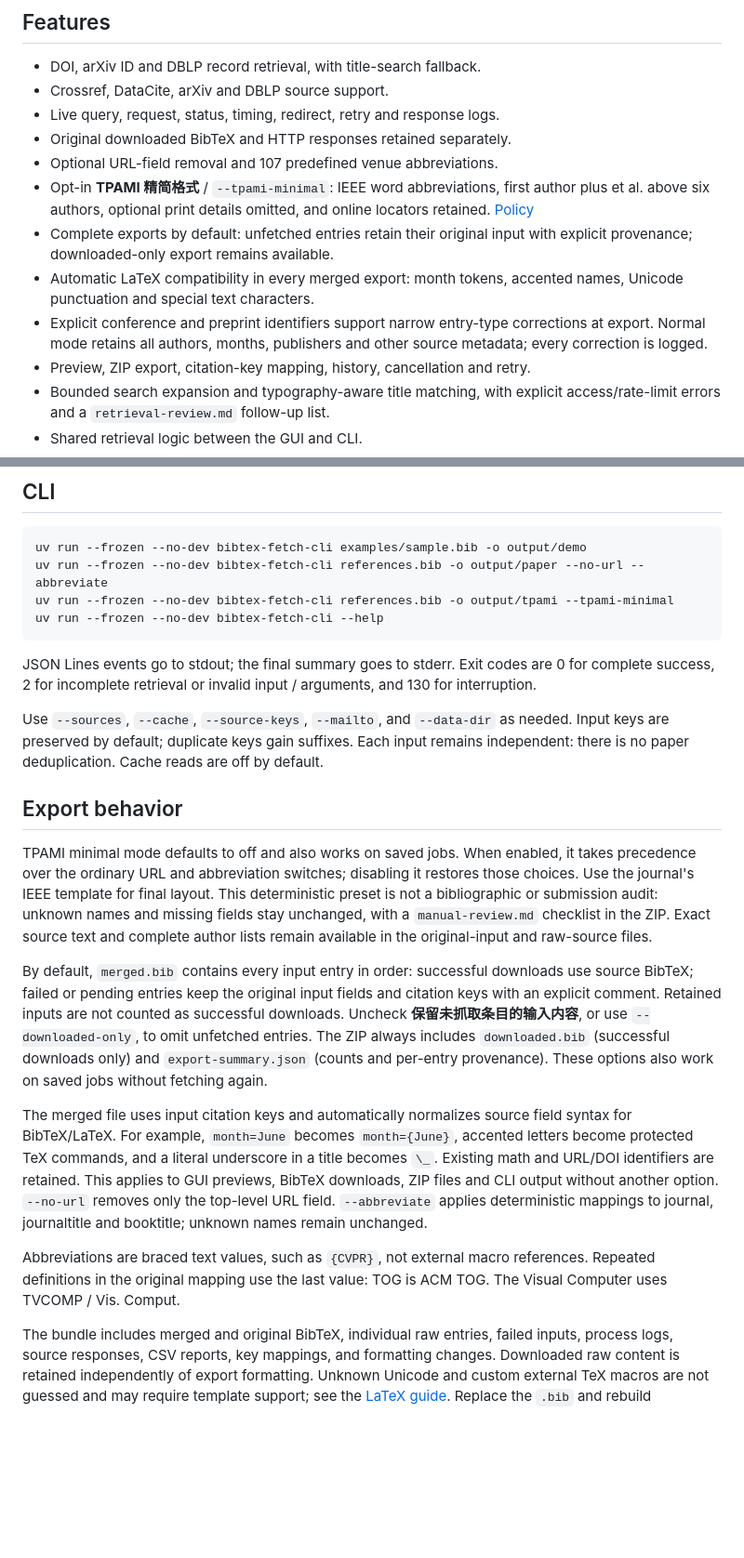
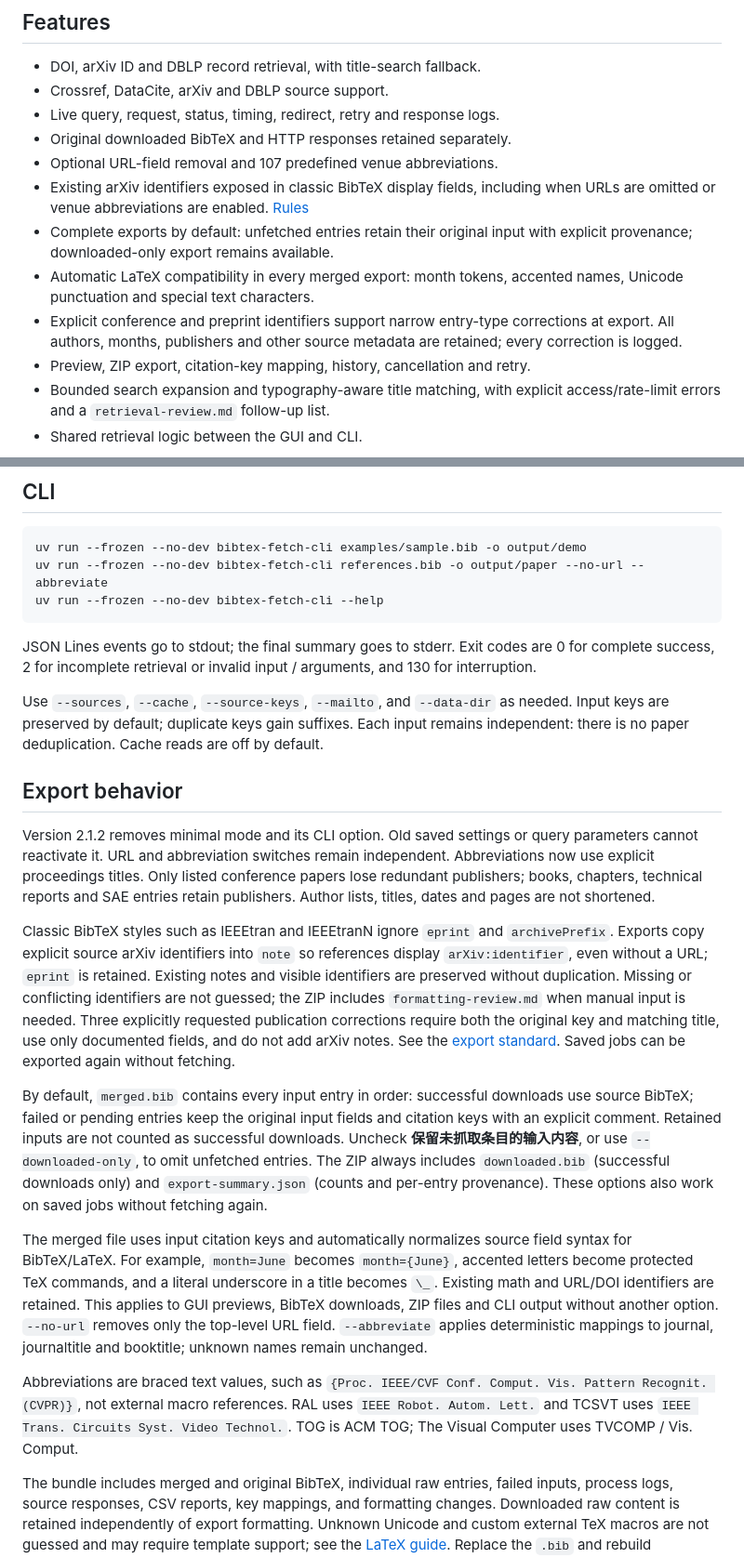
Before and after one commit to ylwhxht/bibtex-fetch, a Markdown page: README.en.md, 2 parts joined by grey strips. Shown at 93% size. Rendered like a GitHub page; blank space fills up the shorter version.

Commit message:
Describe 2.1.2 reference export standard [skip ci]

````diff
--- a/README.en.md
+++ b/README.en.md
@@ -13,10 +13,10 @@ A local bibliography tool with a Chinese browser interface and a CLI. No languag
 - Live query, request, status, timing, redirect, retry and response logs.
 - Original downloaded BibTeX and HTTP responses retained separately.
 - Optional URL-field removal and 107 predefined venue abbreviations.
-- Opt-in **TPAMI 精简格式** / `--tpami-minimal`: IEEE word abbreviations, first author plus et al. above six authors, optional print details omitted, and online locators retained. [Policy](docs/TPAMI.md)
+- Existing arXiv identifiers exposed in classic BibTeX display fields, including when URLs are omitted or venue abbreviations are enabled. [Rules](docs/LATEX.md#arxiv-标识与编号显示)
 - Complete exports by default: unfetched entries retain their original input with explicit provenance; downloaded-only export remains available.
 - Automatic LaTeX compatibility in every merged export: month tokens, accented names, Unicode punctuation and special text characters.
-- Explicit conference and preprint identifiers support narrow entry-type corrections at export. Normal mode retains all authors, months, publishers and other source metadata; every correction is logged.
+- Explicit conference and preprint identifiers support narrow entry-type corrections at export. All authors, months, publishers and other source metadata are retained; every correction is logged.
 - Preview, ZIP export, citation-key mapping, history, cancellation and retry.
 - Bounded search expansion and typography-aware title matching, with explicit access/rate-limit errors and a `retrieval-review.md` follow-up list.
 - Shared retrieval logic between the GUI and CLI.
@@ -59,7 +59,6 @@ In the UI, load or paste a UTF-8 `.bib` file, click **读取文章列表**, then
 ```shell
 uv run --frozen --no-dev bibtex-fetch-cli examples/sample.bib -o output/demo
 uv run --frozen --no-dev bibtex-fetch-cli references.bib -o output/paper --no-url --abbreviate
-uv run --frozen --no-dev bibtex-fetch-cli references.bib -o output/tpami --tpami-minimal
 uv run --frozen --no-dev bibtex-fetch-cli --help
 ```
 
@@ -69,13 +68,15 @@ Use `--sources`, `--cache`, `--source-keys`, `--mailto`, and `--data-dir` as nee
 
 ## Export behavior
 
-TPAMI minimal mode defaults to off and also works on saved jobs. When enabled, it takes precedence over the ordinary URL and abbreviation switches; disabling it restores those choices. Use the journal's IEEE template for final layout. This deterministic preset is not a bibliographic or submission audit: unknown names and missing fields stay unchanged, with a `manual-review.md` checklist in the ZIP. Exact source text and complete author lists remain available in the original-input and raw-source files.
+Version 2.1.2 removes minimal mode and its CLI option. Old saved settings or query parameters cannot reactivate it. URL and abbreviation switches remain independent. Abbreviations now use explicit proceedings titles. Only listed conference papers lose redundant publishers; books, chapters, technical reports and SAE entries retain publishers. Author lists, titles, dates and pages are not shortened.
+
+Classic BibTeX styles such as IEEEtran and IEEEtranN ignore `eprint` and `archivePrefix`. Exports copy explicit source arXiv identifiers into `note` so references display `arXiv:identifier`, even without a URL; `eprint` is retained. Existing notes and visible identifiers are preserved without duplication. Missing or conflicting identifiers are not guessed; the ZIP includes `formatting-review.md` when manual input is needed. Three explicitly requested publication corrections require both the original key and matching title, use only documented fields, and do not add arXiv notes. See the [export standard](docs/LATEX.md). Saved jobs can be exported again without fetching.
 
 By default, `merged.bib` contains every input entry in order: successful downloads use source BibTeX; failed or pending entries keep the original input fields and citation keys with an explicit comment. Retained inputs are not counted as successful downloads. Uncheck **保留未抓取条目的输入内容**, or use `--downloaded-only`, to omit unfetched entries. The ZIP always includes `downloaded.bib` (successful downloads only) and `export-summary.json` (counts and per-entry provenance). These options also work on saved jobs without fetching again.
 
 The merged file uses input citation keys and automatically normalizes source field syntax for BibTeX/LaTeX. For example, `month=June` becomes `month={June}`, accented letters become protected TeX commands, and a literal underscore in a title becomes `\_`. Existing math and URL/DOI identifiers are retained. This applies to GUI previews, BibTeX downloads, ZIP files and CLI output without another option. `--no-url` removes only the top-level URL field. `--abbreviate` applies deterministic mappings to journal, journaltitle and booktitle; unknown names remain unchanged.
 
-Abbreviations are braced text values, such as `{CVPR}`, not external macro references. Repeated definitions in the original mapping use the last value: TOG is ACM TOG. The Visual Computer uses TVCOMP / Vis. Comput.
+Abbreviations are braced text values, such as `{Proc. IEEE/CVF Conf. Comput. Vis. Pattern Recognit. (CVPR)}`, not external macro references. RAL uses `IEEE Robot. Autom. Lett.` and TCSVT uses `IEEE Trans. Circuits Syst. Video Technol.`. TOG is ACM TOG; The Visual Computer uses TVCOMP / Vis. Comput.
 
 The bundle includes merged and original BibTeX, individual raw entries, failed inputs, process logs, source responses, CSV reports, key mappings, and formatting changes. Downloaded raw content is retained independently of export formatting. Unknown Unicode and custom external TeX macros are not guessed and may require template support; see the [LaTeX guide](docs/LATEX.md). Replace the `.bib` and rebuild generated `.bbl` files when upgrading an old export.
 
````
Also changed, not shown: CHANGELOG.md (+10 -0 lines), README.md (+4 -6 lines).
